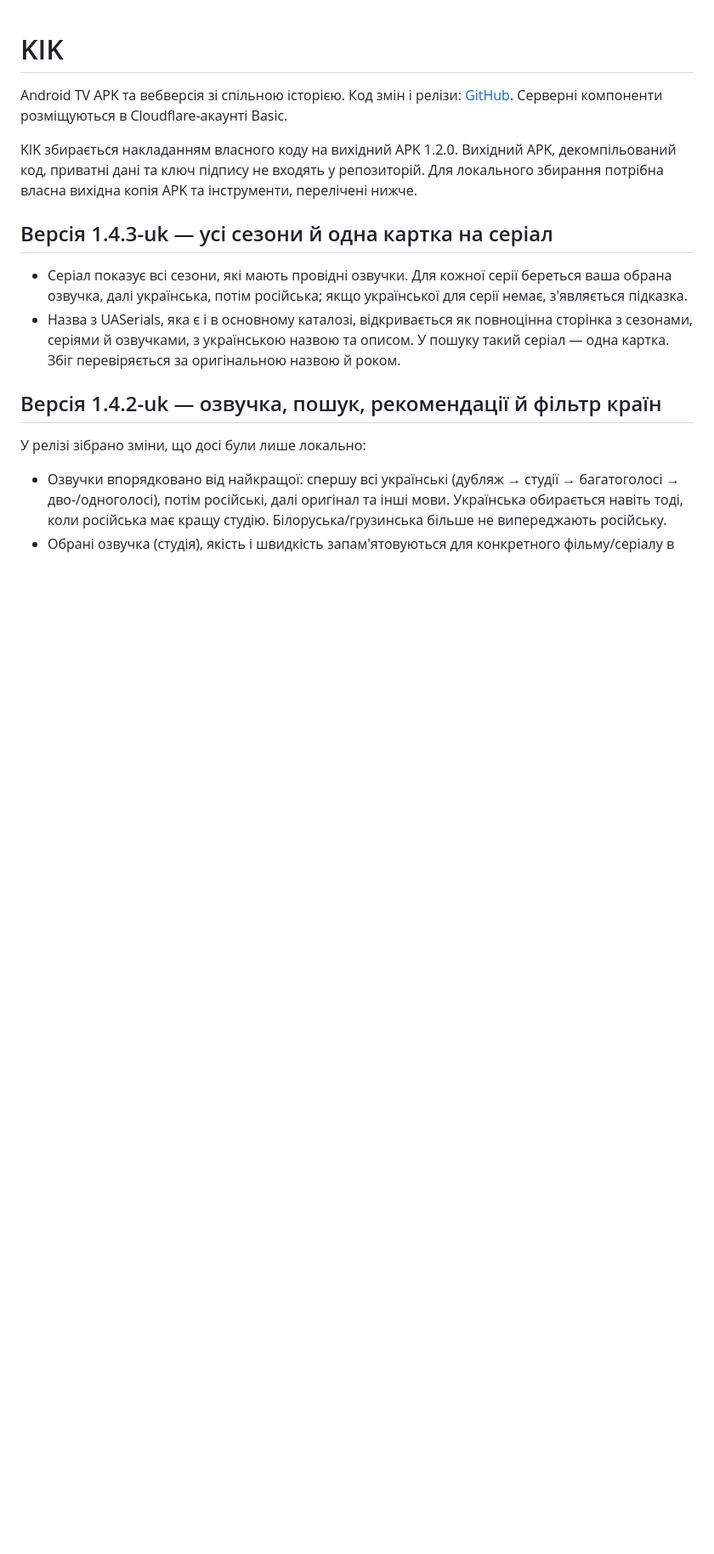
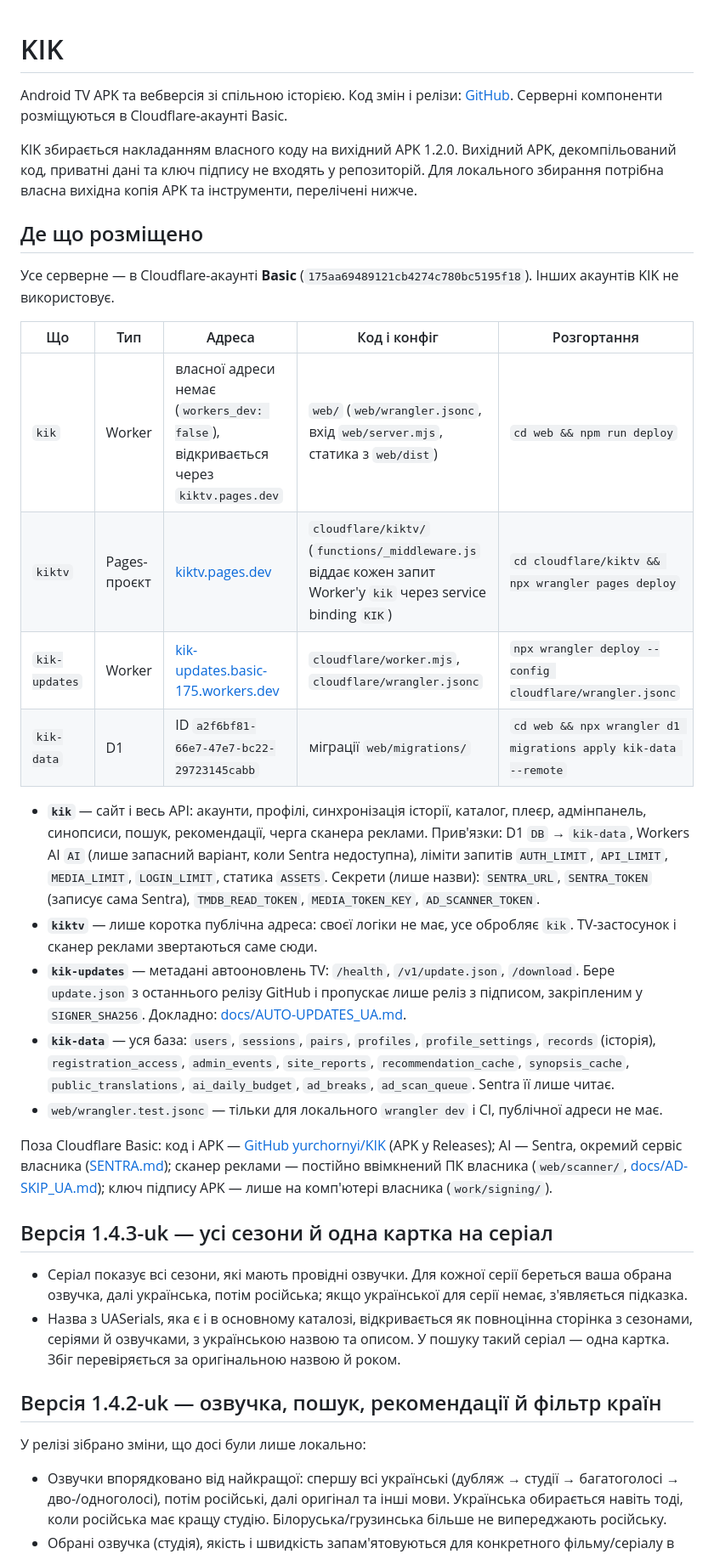
Before and after one commit to yurchornyi/KIK, a Markdown page: README.md, the part around the change. Shown at 85% size. GitHub-like rendering; blank space fills up the shorter version.

Commit message:
README: where each part of KIK is hosted in Cloudflare Basic
Co-Authored-By: Claude Opus 5.5 <noreply@anthropic.com>

```diff
--- a/README.md
+++ b/README.md
@@ -3,6 +3,25 @@
 Android TV APK та вебверсія зі спільною історією. Код змін і релізи: [GitHub](https://github.com/yurchornyi/KIK). Серверні компоненти розміщуються в Cloudflare-акаунті Basic.
 
 KIK збирається накладанням власного коду на вихідний APK 1.2.0. Вихідний APK, декомпільований код, приватні дані та ключ підпису не входять у репозиторій. Для локального збирання потрібна власна вихідна копія APK та інструменти, перелічені нижче.
+
+## Де що розміщено
+
+Усе серверне — в Cloudflare-акаунті **Basic** (`175aa69489121cb4274c780bc5195f18`). Інших акаунтів KIK не використовує.
+
+| Що | Тип | Адреса | Код і конфіг | Розгортання |
+|---|---|---|---|---|
+| `kik` | Worker | власної адреси немає (`workers_dev: false`), відкривається через `kiktv.pages.dev` | `web/` (`web/wrangler.jsonc`, вхід `web/server.mjs`, статика з `web/dist`) | `cd web && npm run deploy` |
+| `kiktv` | Pages-проєкт | [kiktv.pages.dev](https://kiktv.pages.dev) | `cloudflare/kiktv/` (`functions/_middleware.js` віддає кожен запит Worker'у `kik` через service binding `KIK`) | `cd cloudflare/kiktv && npx wrangler pages deploy` |
+| `kik-updates` | Worker | [kik-updates.basic-175.workers.dev](https://kik-updates.basic-175.workers.dev/health) | `cloudflare/worker.mjs`, `cloudflare/wrangler.jsonc` | `npx wrangler deploy --config cloudflare/wrangler.jsonc` |
+| `kik-data` | D1 | ID `a2f6bf81-66e7-47e7-bc22-29723145cabb` | міграції `web/migrations/` | `cd web && npx wrangler d1 migrations apply kik-data --remote` |
+
+- **`kik`** — сайт і весь API: акаунти, профілі, синхронізація історії, каталог, плеєр, адмінпанель, синопсиси, пошук, рекомендації, черга сканера реклами. Прив'язки: D1 `DB` → `kik-data`, Workers AI `AI` (лише запасний варіант, коли Sentra недоступна), ліміти запитів `AUTH_LIMIT`, `API_LIMIT`, `MEDIA_LIMIT`, `LOGIN_LIMIT`, статика `ASSETS`. Секрети (лише назви): `SENTRA_URL`, `SENTRA_TOKEN` (записує сама Sentra), `TMDB_READ_TOKEN`, `MEDIA_TOKEN_KEY`, `AD_SCANNER_TOKEN`.
+- **`kiktv`** — лише коротка публічна адреса: своєї логіки не має, усе обробляє `kik`. TV-застосунок і сканер реклами звертаються саме сюди.
+- **`kik-updates`** — метадані автооновлень TV: `/health`, `/v1/update.json`, `/download`. Бере `update.json` з останнього релізу GitHub і пропускає лише реліз з підписом, закріпленим у `SIGNER_SHA256`. Докладно: [docs/AUTO-UPDATES_UA.md](docs/AUTO-UPDATES_UA.md).
+- **`kik-data`** — уся база: `users`, `sessions`, `pairs`, `profiles`, `profile_settings`, `records` (історія), `registration_access`, `admin_events`, `site_reports`, `recommendation_cache`, `synopsis_cache`, `public_translations`, `ai_daily_budget`, `ad_breaks`, `ad_scan_queue`. Sentra її лише читає.
+- `web/wrangler.test.jsonc` — тільки для локального `wrangler dev` і CI, публічної адреси не має.
+
+Поза Cloudflare Basic: код і APK — [GitHub yurchornyi/KIK](https://github.com/yurchornyi/KIK) (APK у Releases); AI — Sentra, окремий сервіс власника ([SENTRA.md](SENTRA.md)); сканер реклами — постійно ввімкнений ПК власника (`web/scanner/`, [docs/AD-SKIP_UA.md](docs/AD-SKIP_UA.md)); ключ підпису APK — лише на комп'ютері власника (`work/signing/`).
 
 ## Версія 1.4.3-uk — усі сезони й одна картка на серіал
 
```
